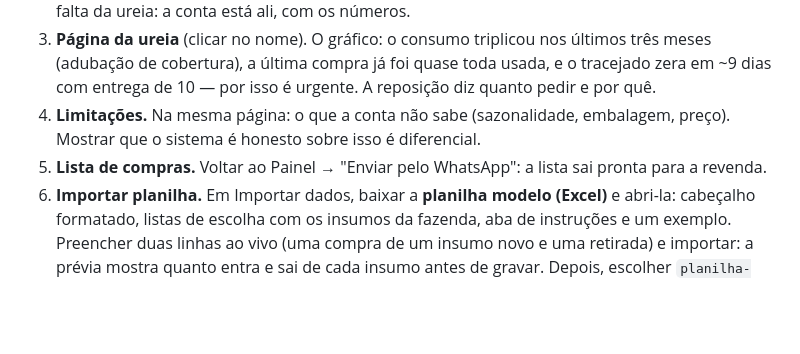
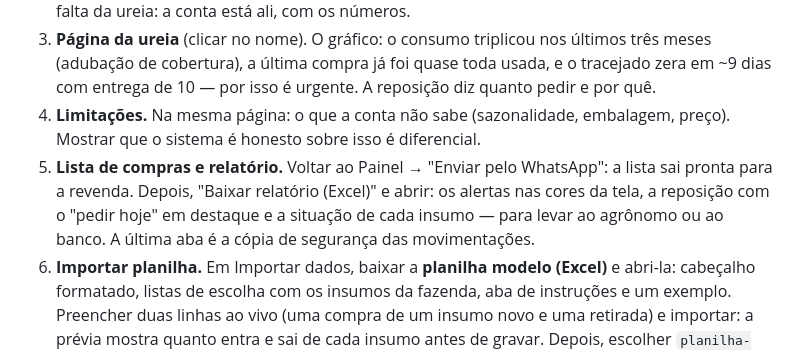
Before and after one commit to BDCACO/AgroHack, a Markdown page: docs/APRESENTACAO.md, the part around the change. GitHub-like rendering; blank space fills up the shorter version.

Commit message:
docs: relatório no roteiro da apresentação

```diff
--- a/docs/APRESENTACAO.md
+++ b/docs/APRESENTACAO.md
@@ -36,8 +36,10 @@ mostra a conta que o justifica e o que a conta não sabe.**
    dias com entrega de 10 — por isso é urgente. A reposição diz quanto pedir e por quê.
 4. **Limitações.** Na mesma página: o que a conta não sabe (sazonalidade, embalagem, preço).
    Mostrar que o sistema é honesto sobre isso é diferencial.
-5. **Lista de compras.** Voltar ao Painel → "Enviar pelo WhatsApp": a lista sai pronta para a
-   revenda.
+5. **Lista de compras e relatório.** Voltar ao Painel → "Enviar pelo WhatsApp": a lista sai
+   pronta para a revenda. Depois, "Baixar relatório (Excel)" e abrir: os alertas nas cores da
+   tela, a reposição com o "pedir hoje" em destaque e a situação de cada insumo — para levar ao
+   agrônomo ou ao banco. A última aba é a cópia de segurança das movimentações.
 6. **Importar planilha.** Em Importar dados, baixar a **planilha modelo (Excel)** e abri-la:
    cabeçalho formatado, listas de escolha com os insumos da fazenda, aba de instruções e um
    exemplo. Preencher duas linhas ao vivo (uma compra de um insumo novo e uma retirada) e
```
